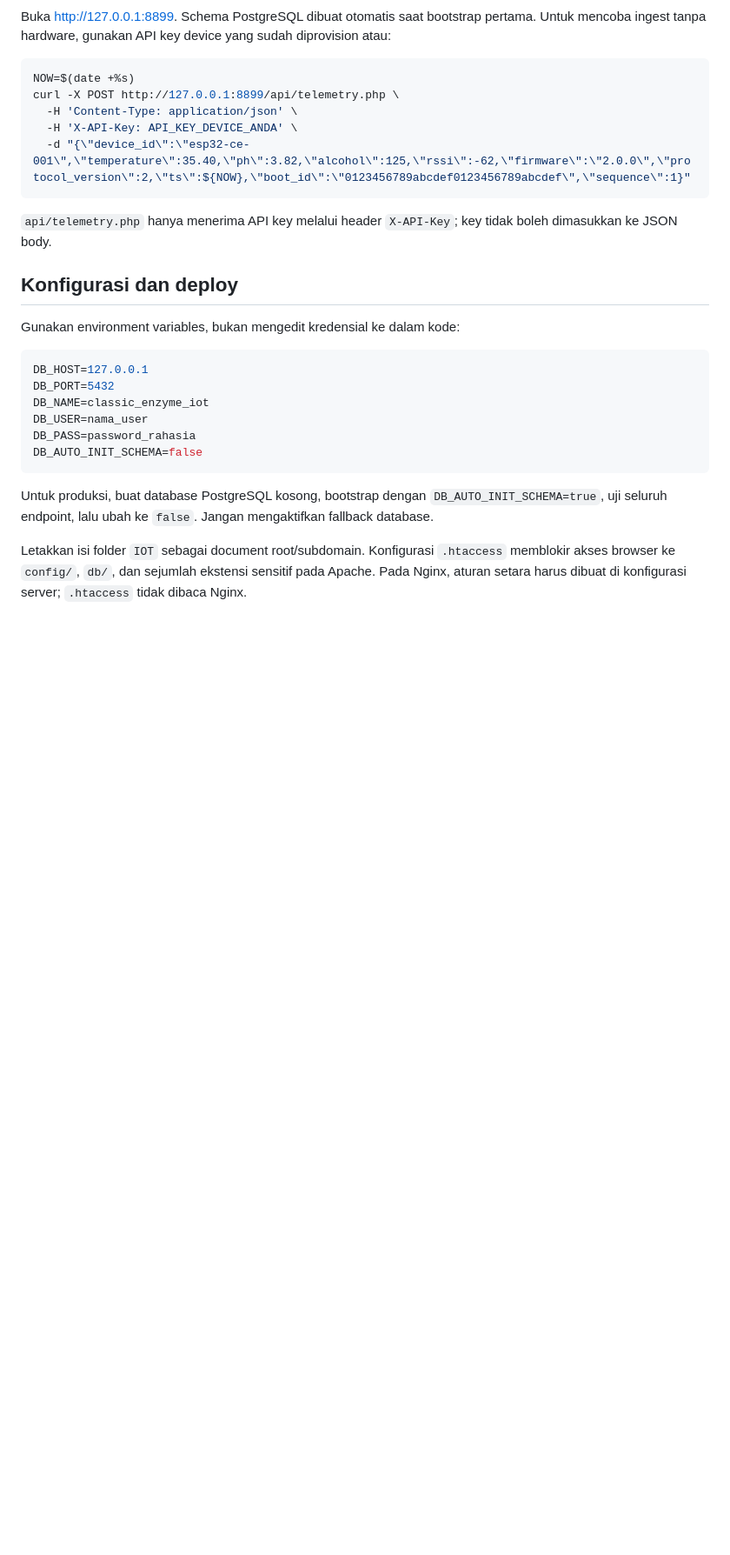
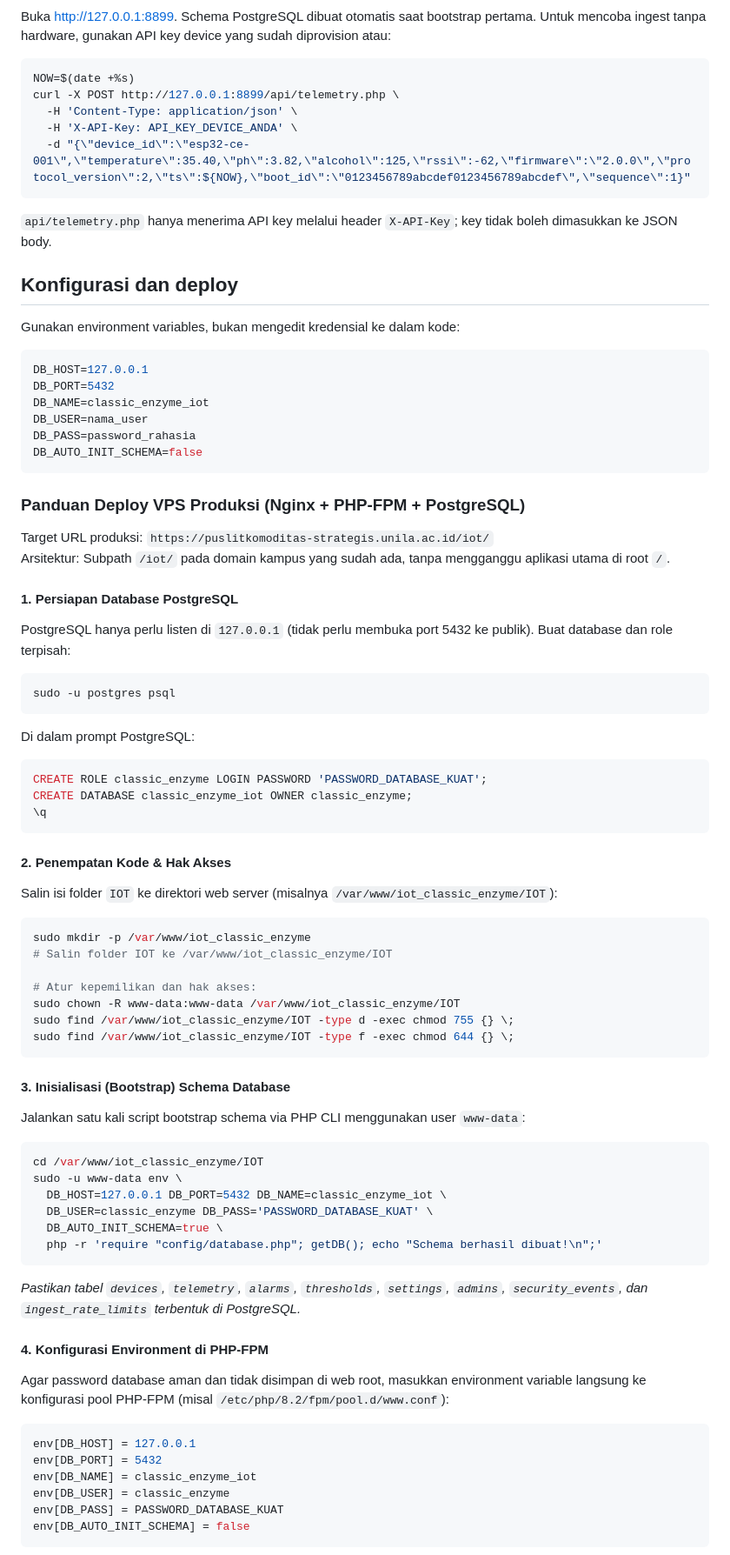
Before and after one commit to Vian-98/iot_classic_enzyme, a Markdown page: README.md, the part around one of its changes. Shown at 87% size. Drawn GitHub-style; blank space fills up the shorter version.

Commit message:
docs: add detailed production VPS deployment guide and update ESP32 firmware configuration instructions

````diff
--- a/README.md
+++ b/README.md
@@ -119,6 +119,59 @@ DB_PASS=password_rahasia
 DB_AUTO_INIT_SCHEMA=false
 ```
 
-Untuk produksi, buat database PostgreSQL kosong, bootstrap dengan `DB_AUTO_INIT_SCHEMA=true`, uji seluruh endpoint, lalu ubah ke `false`. Jangan mengaktifkan fallback database.
+### Panduan Deploy VPS Produksi (Nginx + PHP-FPM + PostgreSQL)
 
-Letakkan isi folder `IOT` sebagai document root/subdomain. Konfigurasi `.htaccess` memblokir akses browser ke `config/`, `db/`, dan sejumlah ekstensi sensitif pada Apache. Pada Nginx, aturan setara harus dibuat di konfigurasi server; `.htaccess` tidak dibaca Nginx.
+Target URL produksi: `https://puslitkomoditas-strategis.unila.ac.id/iot/`
+Arsitektur: Subpath `/iot/` pada domain kampus yang sudah ada, tanpa mengganggu aplikasi utama di root `/`.
+
+#### 1. Persiapan Database PostgreSQL
+PostgreSQL hanya perlu listen di `127.0.0.1` (tidak perlu membuka port 5432 ke publik). Buat database dan role terpisah:
+
+```bash
+sudo -u postgres psql
+```
+Di dalam prompt PostgreSQL:
+```sql
+CREATE ROLE classic_enzyme LOGIN PASSWORD 'PASSWORD_DATABASE_KUAT';
+CREATE DATABASE classic_enzyme_iot OWNER classic_enzyme;
+\q
+```
+
+#### 2. Penempatan Kode & Hak Akses
+Salin isi folder `IOT` ke direktori web server (misalnya `/var/www/iot_classic_enzyme/IOT`):
+
+```bash
+sudo mkdir -p /var/www/iot_classic_enzyme
+# Salin folder IOT ke /var/www/iot_classic_enzyme/IOT
+
+# Atur kepemilikan dan hak akses:
+sudo chown -R www-data:www-data /var/www/iot_classic_enzyme/IOT
+sudo find /var/www/iot_classic_enzyme/IOT -type d -exec chmod 755 {} \;
+sudo find /var/www/iot_classic_enzyme/IOT -type f -exec chmod 644 {} \;
+```
+
+#### 3. Inisialisasi (Bootstrap) Schema Database
+Jalankan satu kali script bootstrap schema via PHP CLI menggunakan user `www-data`:
+
+```bash
+cd /var/www/iot_classic_enzyme/IOT
+sudo -u www-data env \
+  DB_HOST=127.0.0.1 DB_PORT=5432 DB_NAME=classic_enzyme_iot \
+  DB_USER=classic_enzyme DB_PASS='PASSWORD_DATABASE_KUAT' \
+  DB_AUTO_INIT_SCHEMA=true \
+  php -r 'require "config/database.php"; getDB(); echo "Schema berhasil dibuat!\n";'
+```
+*Pastikan tabel `devices`, `telemetry`, `alarms`, `thresholds`, `settings`, `admins`, `security_events`, dan `ingest_rate_limits` terbentuk di PostgreSQL.*
+
+#### 4. Konfigurasi Environment di PHP-FPM
+Agar password database aman dan tidak disimpan di web root, masukkan environment variable langsung ke konfigurasi pool PHP-FPM (misal `/etc/php/8.2/fpm/pool.d/www.conf`):
+
+```ini
+env[DB_HOST] = 127.0.0.1
+env[DB_PORT] = 5432
+env[DB_NAME] = classic_enzyme_iot
+env[DB_USER] = classic_enzyme
+env[DB_PASS] = PASSWORD_DATABASE_KUAT
+env[DB_AUTO_INIT_SCHEMA] = false
+```
+
````
Also changed, not shown: other parts of README.md (+97 -3 lines).
